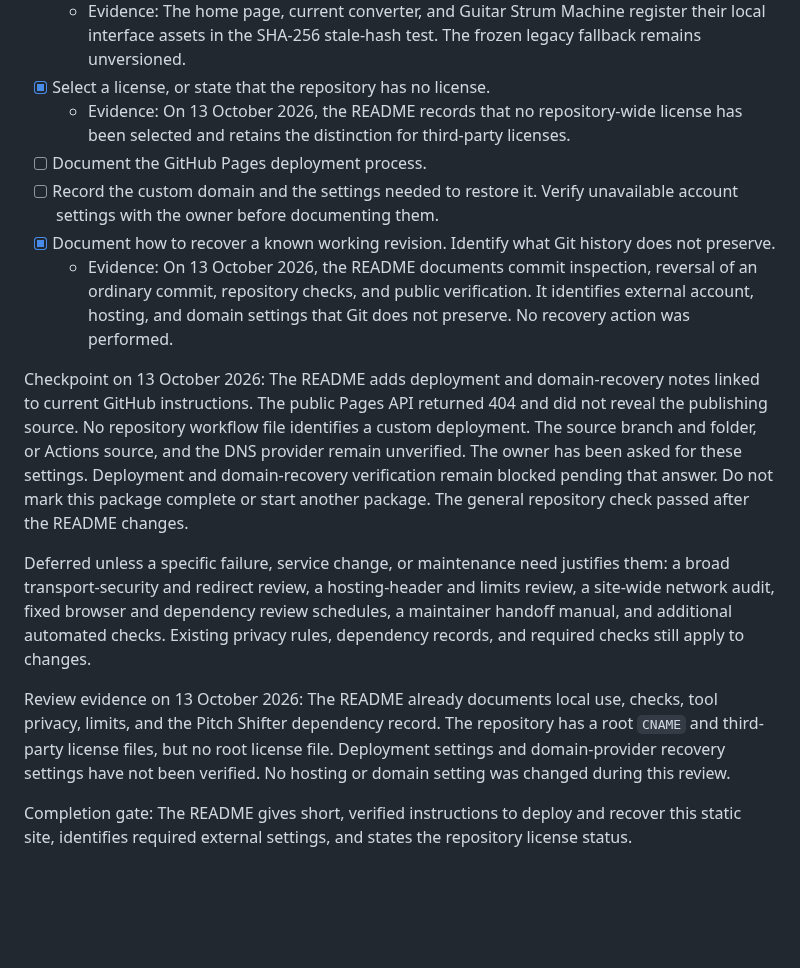
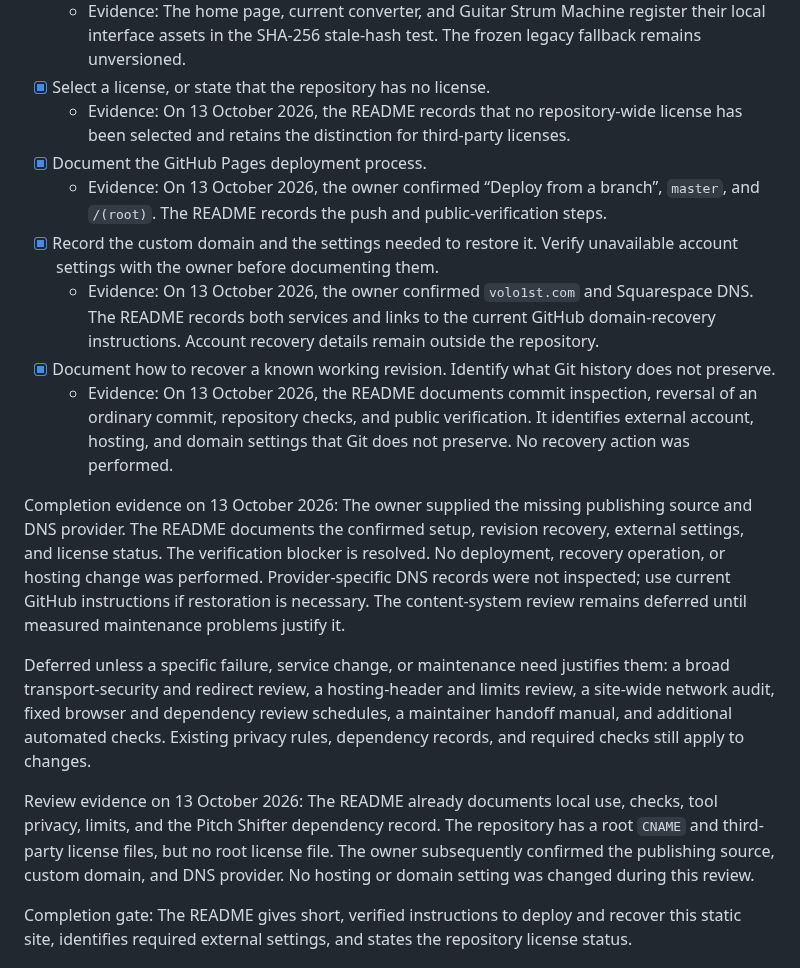
Before and after one commit to volo1st/volo1st.github.io, a Markdown page: plan.md, the part around the change. GitHub-like rendering; blank space fills up the shorter version.

```diff
--- a/plan.md
+++ b/plan.md
@@ -433,16 +433,18 @@ Scope decision on 13 October 2026: Keep this package small. Use the README for s
   - Evidence: The home page, current converter, and Guitar Strum Machine register their local interface assets in the SHA-256 stale-hash test. The frozen legacy fallback remains unversioned.
 - [x] Select a license, or state that the repository has no license.
   - Evidence: On 13 October 2026, the README records that no repository-wide license has been selected and retains the distinction for third-party licenses.
-- [ ] Document the GitHub Pages deployment process.
-- [ ] Record the custom domain and the settings needed to restore it. Verify unavailable account settings with the owner before documenting them.
+- [x] Document the GitHub Pages deployment process.
+  - Evidence: On 13 October 2026, the owner confirmed “Deploy from a branch”, `master`, and `/(root)`. The README records the push and public-verification steps.
+- [x] Record the custom domain and the settings needed to restore it. Verify unavailable account settings with the owner before documenting them.
+  - Evidence: On 13 October 2026, the owner confirmed `volo1st.com` and Squarespace DNS. The README records both services and links to the current GitHub domain-recovery instructions. Account recovery details remain outside the repository.
 - [x] Document how to recover a known working revision. Identify what Git history does not preserve.
   - Evidence: On 13 October 2026, the README documents commit inspection, reversal of an ordinary commit, repository checks, and public verification. It identifies external account, hosting, and domain settings that Git does not preserve. No recovery action was performed.
 
-Checkpoint on 13 October 2026: The README adds deployment and domain-recovery notes linked to current GitHub instructions. The public Pages API returned 404 and did not reveal the publishing source. No repository workflow file identifies a custom deployment. The source branch and folder, or Actions source, and the DNS provider remain unverified. The owner has been asked for these settings. Deployment and domain-recovery verification remain blocked pending that answer. Do not mark this package complete or start another package. The general repository check passed after the README changes.
+Completion evidence on 13 October 2026: The owner supplied the missing publishing source and DNS provider. The README documents the confirmed setup, revision recovery, external settings, and license status. The verification blocker is resolved. No deployment, recovery operation, or hosting change was performed. Provider-specific DNS records were not inspected; use current GitHub instructions if restoration is necessary. The content-system review remains deferred until measured maintenance problems justify it.
 
 Deferred unless a specific failure, service change, or maintenance need justifies them: a broad transport-security and redirect review, a hosting-header and limits review, a site-wide network audit, fixed browser and dependency review schedules, a maintainer handoff manual, and additional automated checks. Existing privacy rules, dependency records, and required checks still apply to changes.
 
-Review evidence on 13 October 2026: The README already documents local use, checks, tool privacy, limits, and the Pitch Shifter dependency record. The repository has a root `CNAME` and third-party license files, but no root license file. Deployment settings and domain-provider recovery settings have not been verified. No hosting or domain setting was changed during this review.
+Review evidence on 13 October 2026: The README already documents local use, checks, tool privacy, limits, and the Pitch Shifter dependency record. The repository has a root `CNAME` and third-party license files, but no root license file. The owner subsequently confirmed the publishing source, custom domain, and DNS provider. No hosting or domain setting was changed during this review.
 
 Completion gate: The README gives short, verified instructions to deploy and recover this static site, identifies required external settings, and states the repository license status.
 
```
Also changed, not shown: README.md (+2 -2 lines).
